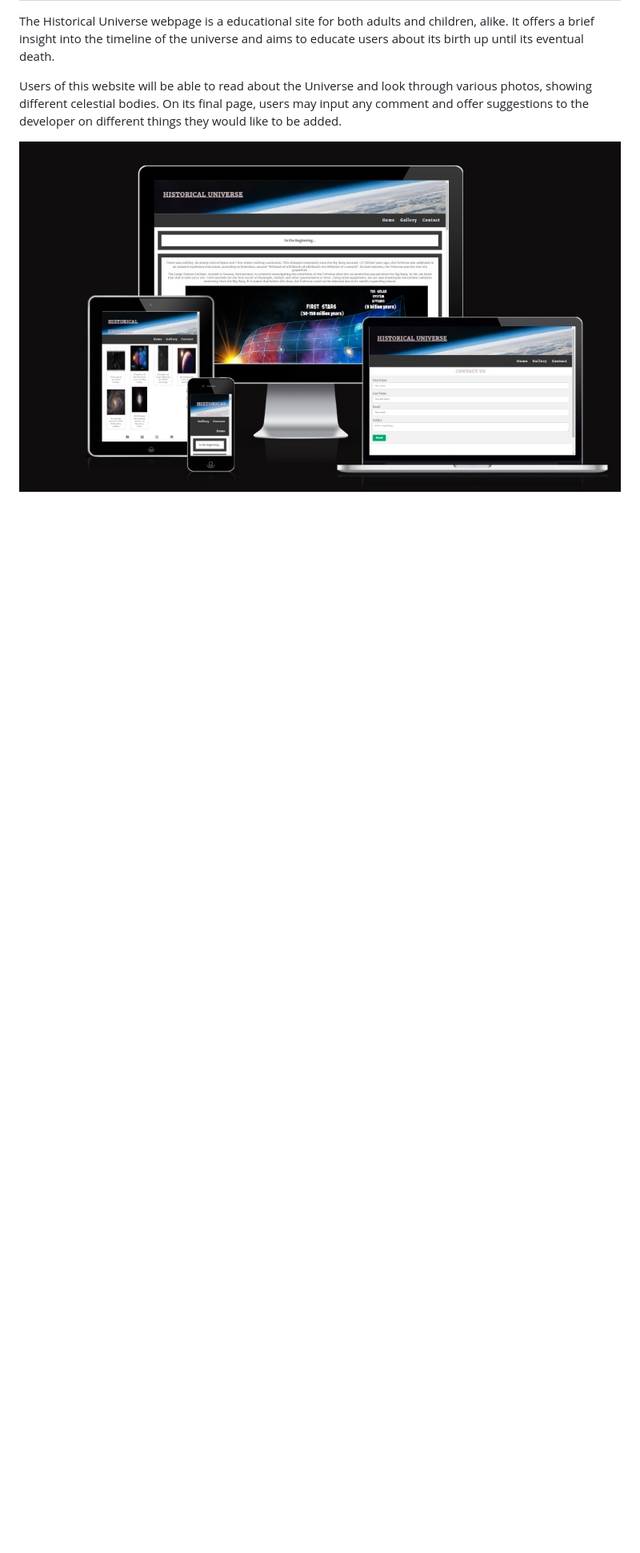
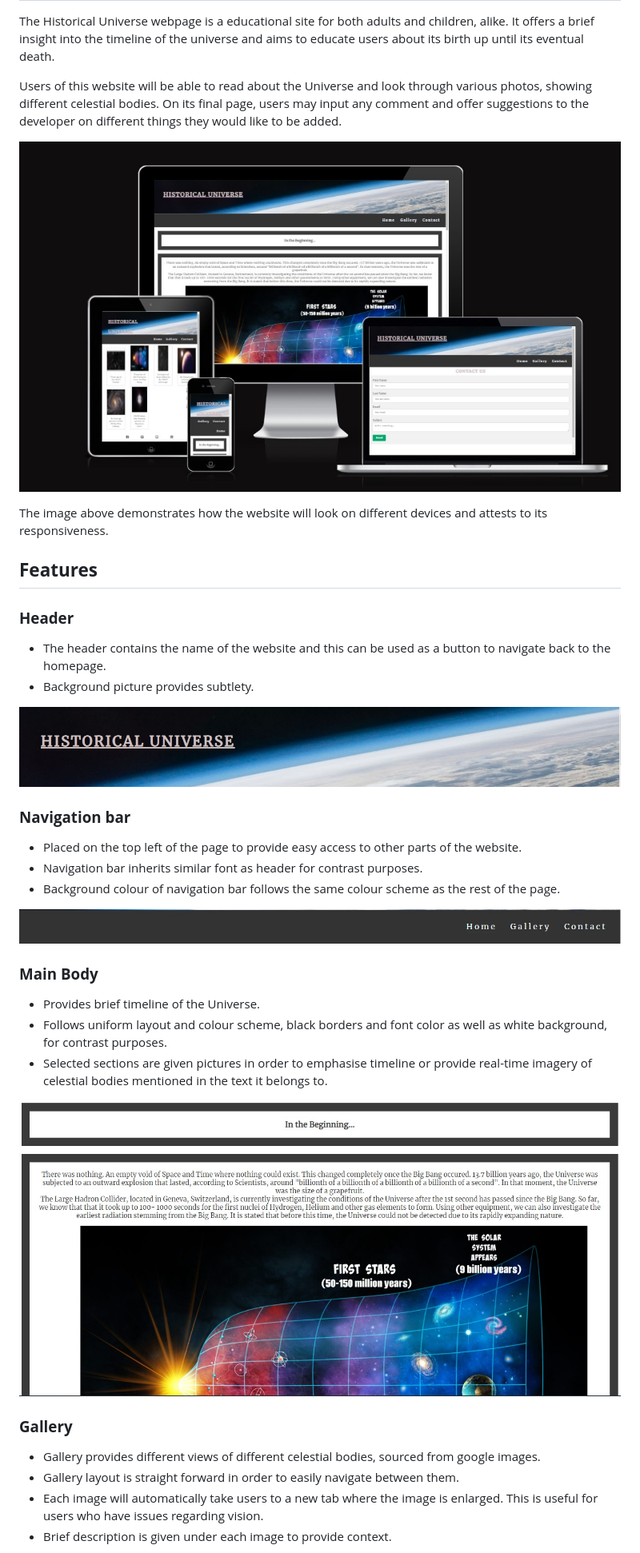
Before and after one commit to SohailMohammed1/Project1-Historical-Universe, a Markdown page: README.md, the part around the change printed below. Shown: that part at 80% size. Rendered like a GitHub page; pictures changed too: assets/css/images/body.jpg (added), assets/css/images/header1.jpg (added), assets/css/images/navigation_bar.jpg (added); blank space fills up the shorter version.

Commit message:
readme file is almost done

```diff
--- a/README.md
+++ b/README.md
@@ -7,3 +7,33 @@ The Historical Universe webpage is a educational site for both adults and childr
 Users of this website will be able to read about the Universe and look through various photos, showing different celestial bodies. On its final page, users may input any comment and offer suggestions to the developer on different things they would like to be added.
 
 ![responsive element](/assets/css/images/responsive.jpg)
+
+The image above demonstrates how the website will look on different devices and attests to its responsiveness.
+
+## **Features**
+ ### **Header**
+- The header contains the name of the website and this can be used as a button to navigate back to the homepage.
+- Background picture provides subtlety.
+
+![header](/assets/css/images/header1.jpg)
+
+ ### **Navigation bar**
+ - Placed on the top left of the page to provide easy access to other parts of the website.
+ - Navigation bar inherits similar font as header for contrast purposes.
+ - Background colour of navigation bar follows the same colour scheme as the rest of the page.
+
+![navigation bar](/assets/css/images/navigation_bar.jpg)
+
+### **Main Body**
+- Provides brief timeline of the Universe.
+- Follows uniform layout and colour scheme, black borders and font color as well as white background, for contrast purposes.
+- Selected sections are given pictures in order to emphasise timeline or provide real-time imagery of celestial bodies mentioned in the text it belongs to.
+
+![Sample of main body](/assets/css/images/body.jpg)
+
+### **Gallery**
+- Gallery provides different views of different celestial bodies, sourced from google images.
+- Gallery layout is straight forward in order to easily navigate between them.
+- Each image will automatically take users to a new tab where the image is enlarged. This is useful for users who have issues regarding vision.
+- Brief description is given under each image to provide context.
+
```
Also changed, not shown: other parts of README.md (+14 -1 lines), assets/css/images/form.jpg (added), assets/css/images/form_submission.jpg (added), assets/css/images/gallery.jpg (added).
